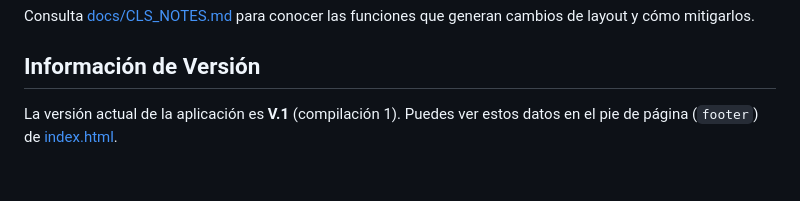
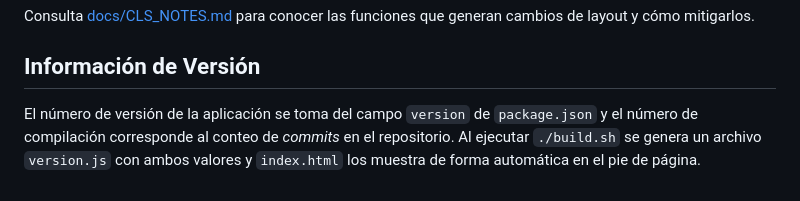
Before and after one commit to JMontes1986/autorizacionesColgemelli, a Markdown page: README.md, the part around the change. GitHub-like rendering.

```diff
--- a/README.md
+++ b/README.md
@@ -306,4 +306,4 @@ Después de generar `env.js`, abre `diagnostico.html` en tu navegador. Utiliza l
 Consulta [docs/CLS_NOTES.md](docs/CLS_NOTES.md) para conocer las funciones que generan cambios de layout y cómo mitigarlos.
 
 ## Información de Versión
-La versión actual de la aplicación es **V.1** (compilación 1). Puedes ver estos datos en el pie de página (`footer`) de [index.html](index.html).
+El número de versión de la aplicación se toma del campo `version` de `package.json` y el número de compilación corresponde al conteo de *commits* en el repositorio. Al ejecutar `./build.sh` se genera un archivo `version.js` con ambos valores y `index.html` los muestra de forma automática en el pie de página.
```
